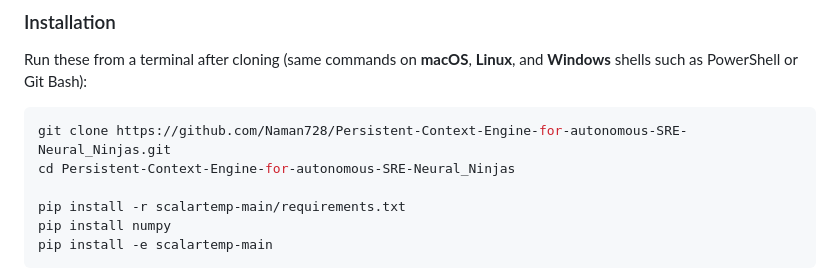
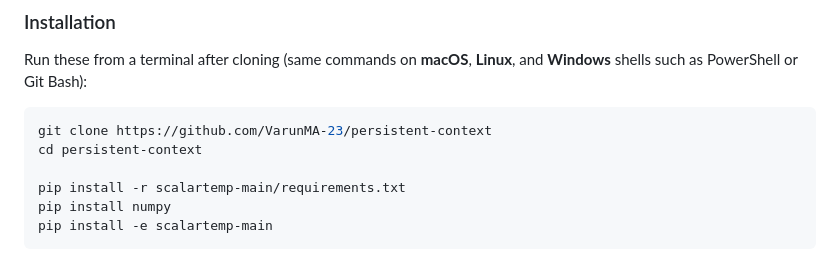
Before and after one commit to VarunMA-23/persistent-context, a Markdown page: README.md, the part around the change. Drawn GitHub-style.

````diff
--- a/README.md
+++ b/README.md
@@ -142,8 +142,8 @@ The substrate "learns" from every interaction:
 Run these from a terminal after cloning (same commands on **macOS**, **Linux**, and **Windows** shells such as PowerShell or Git Bash):
 
 ```bash
-git clone https://github.com/Naman728/Persistent-Context-Engine-for-autonomous-SRE-Neural_Ninjas.git
-cd Persistent-Context-Engine-for-autonomous-SRE-Neural_Ninjas
+git clone https://github.com/VarunMA-23/persistent-context
+cd persistent-context
 
 pip install -r scalartemp-main/requirements.txt
 pip install numpy
````
